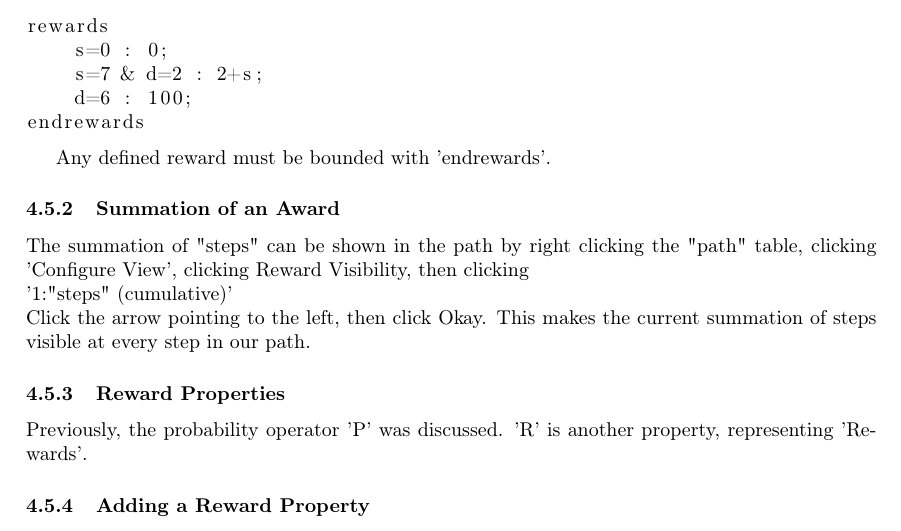
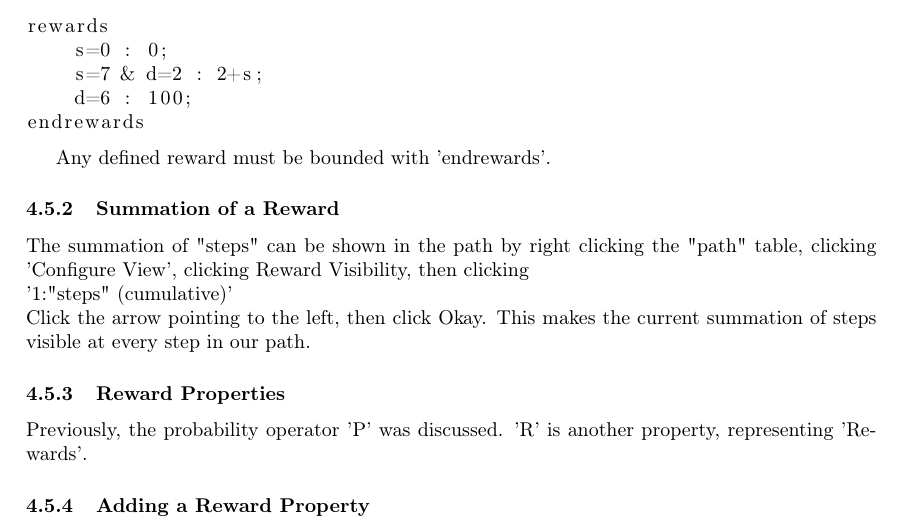
Before and after one commit to CSG55/PRISM-Model-Checker-and-Examples-of-Quantitative-Verification, a LaTeX paper (PRISM.tex): part of page 12 of 16, cut so that both start at the same text. Compiled offline with pdfLaTeX.

Commit message:
Fixed a typo (Award -> Reward)

```diff
--- a/PRISM.tex
+++ b/PRISM.tex
@@ -478,7 +478,7 @@ endrewards
 
 Any defined reward must be bounded with 'endrewards'.
 
-\subsubsection{Summation of an Award}
+\subsubsection{Summation of a Reward}
 
 The summation of "steps" can be shown in the path by
 right clicking the "path" table, clicking 'Configure View', clicking Reward Visibility, then clicking
```
